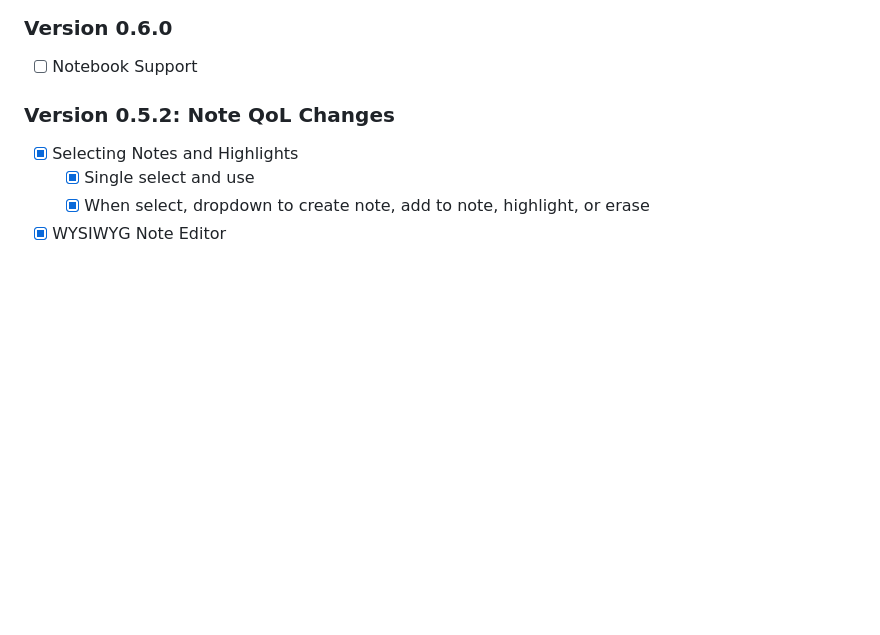
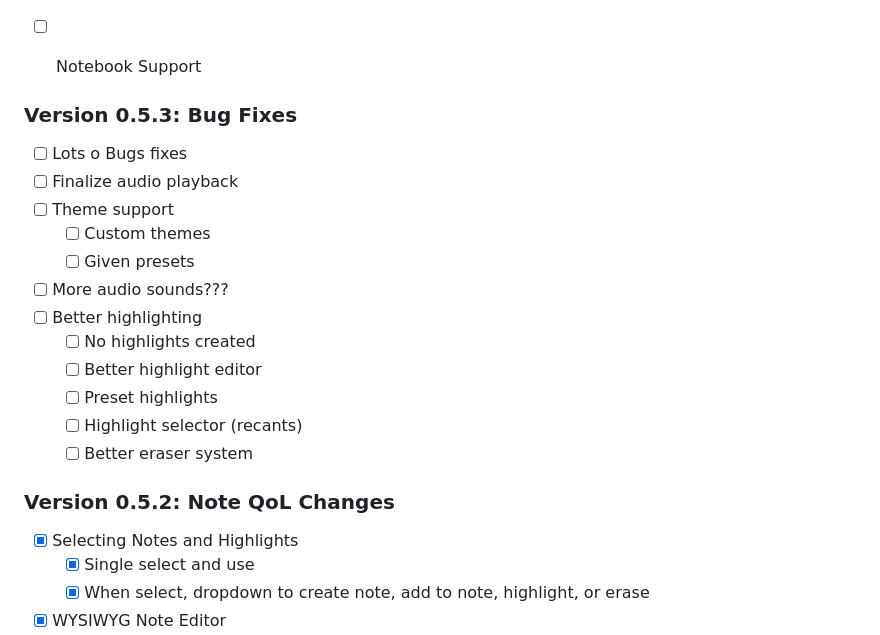
Before and after one commit to yonacwy/bible_study_app_v2, a Markdown page: info/plan.md, the part around the change. GitHub-like rendering; blank space fills up the shorter version.

```diff
--- a/info/plan.md
+++ b/info/plan.md
@@ -3,6 +3,21 @@
 
 ### Version 0.6.0
 - [ ] Notebook Support
+
+
+### Version 0.5.3: Bug Fixes
+- [ ] Lots o Bugs fixes
+- [ ] Finalize audio playback
+- [ ] Theme support
+  - [ ] Custom themes
+  - [ ] Given presets
+- [ ] More audio sounds???
+- [ ] Better highlighting
+  - [ ] No highlights created
+  - [ ] Better highlight editor
+  - [ ] Preset highlights
+  - [ ] Highlight selector (recants)
+  - [ ] Better eraser system
 
 ### Version 0.5.2: Note QoL Changes
 - [x] Selecting Notes and Highlights
```
